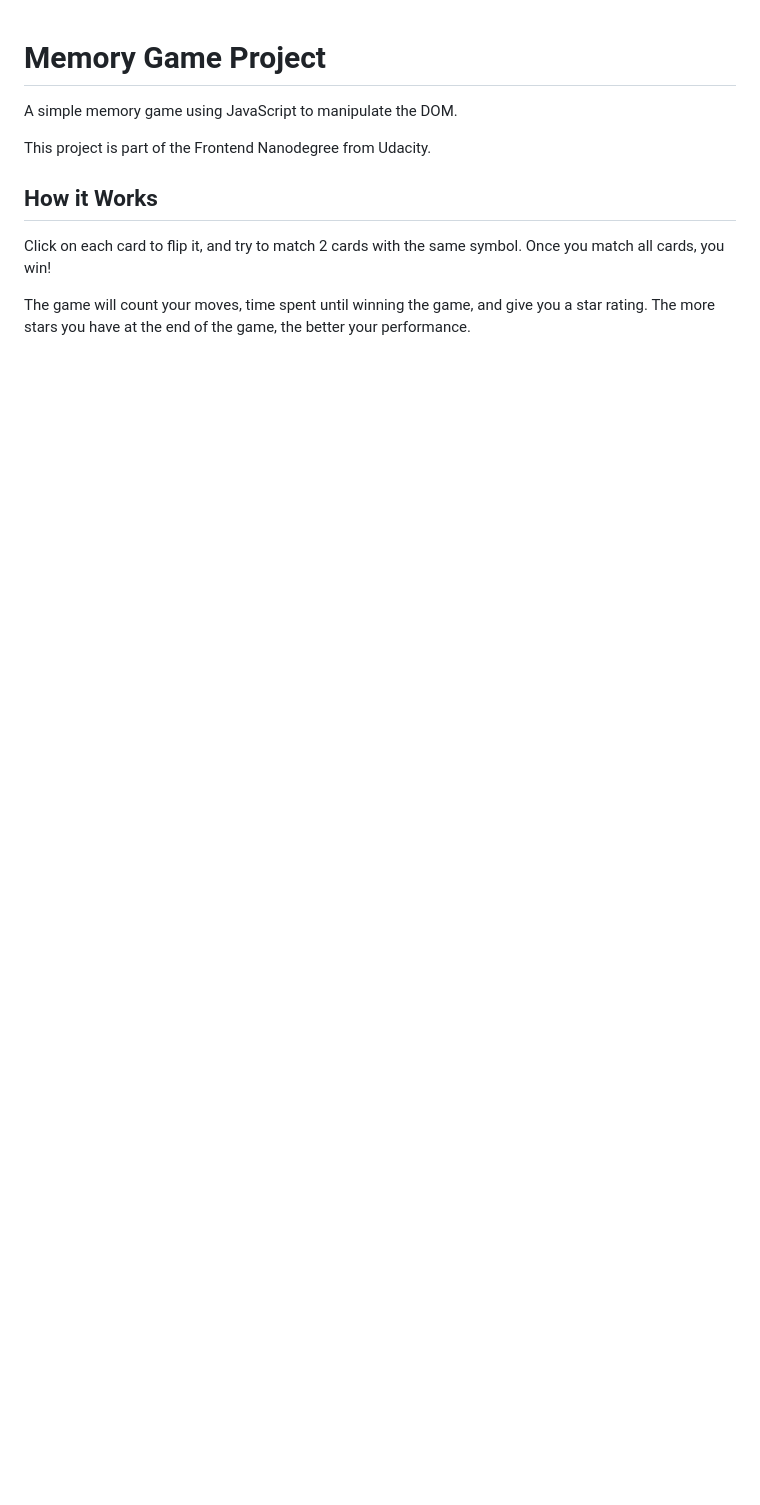
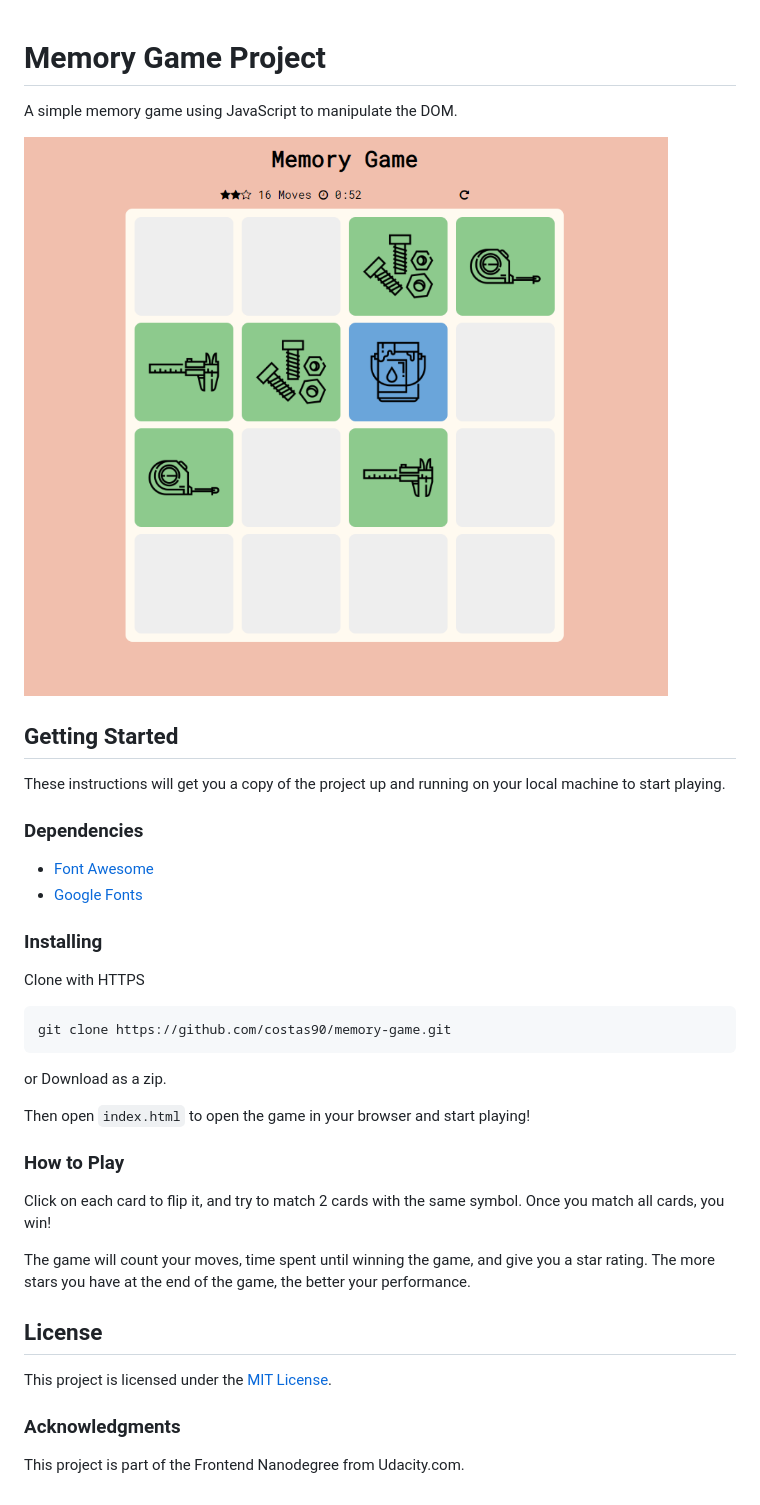
Before and after one commit to costas90/memory-game, a Markdown page: README.md, the part around the change. GitHub-like rendering; pictures changed too: img/app-screenshots/gameplay.PNG (added); blank space fills up the shorter version.

Commit message:
Update the README.md to include more information

````diff
--- a/README.md
+++ b/README.md
@@ -2,10 +2,39 @@
 
 A simple memory game using JavaScript to manipulate the DOM.
 
-This project is part of the Frontend Nanodegree from Udacity.
+![Gameplay](img/app-screenshots/gameplay.PNG)
 
-## How it Works
+## Getting Started
+
+These instructions will get you a copy of the project up and running on your local machine to start playing.
+
+### Dependencies
+
+* [Font Awesome](https://fontawesome.com/)
+* [Google Fonts](https://fonts.google.com/)
+
+### Installing
+
+Clone with HTTPS
+
+```
+git clone https://github.com/costas90/memory-game.git
+```
+
+or Download as a zip.
+
+Then open ```index.html``` to open the game in your browser and start playing!
+
+### How to Play
 
 Click on each card to flip it, and try to match 2 cards with the same symbol. Once you match all cards, you win!
 
 The game will count your moves, time spent until winning the game, and give you a star rating. The more stars you have at the end of the game, the better your performance.
+
+## License
+
+This project is licensed under the [MIT License](License.md).
+
+### Acknowledgments
+
+This project is part of the Frontend Nanodegree from Udacity.com.
````
Also changed, not shown: License.md (added, +21 -0 lines).
